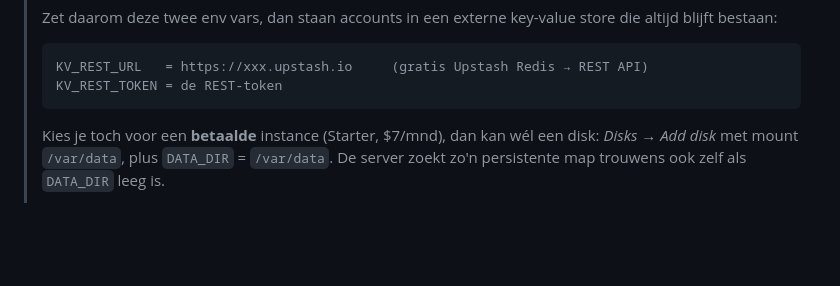
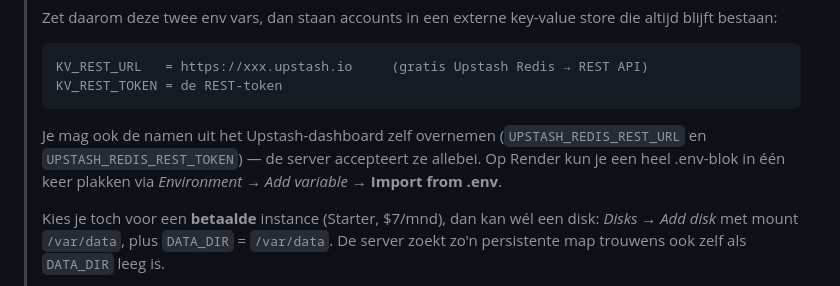
Before and after one commit to Amin0-e/Guidsell, a Markdown page: ONLINE-ZETTEN.md, the part around the change. GitHub-like rendering; blank space fills up the shorter version.

````diff
--- a/ONLINE-ZETTEN.md
+++ b/ONLINE-ZETTEN.md
@@ -44,6 +44,11 @@ Je server (`vinted-proxy.mjs`) moet online draaien, anders werken live Vinted-pr
 > KV_REST_URL   = https://xxx.upstash.io     (gratis Upstash Redis → REST API)
 > KV_REST_TOKEN = de REST-token
 > ```
+>
+> Je mag ook de namen uit het Upstash-dashboard zelf overnemen
+> (`UPSTASH_REDIS_REST_URL` en `UPSTASH_REDIS_REST_TOKEN`) — de server accepteert
+> ze allebei. Op Render kun je een heel .env-blok in één keer plakken via
+> *Environment* → *Add variable* → **Import from .env**.
 >
 > Kies je toch voor een **betaalde** instance (Starter, $7/mnd), dan kan wél een
 > disk: *Disks* → *Add disk* met mount `/var/data`, plus `DATA_DIR` = `/var/data`.
````
Also changed, not shown: DEPLOY-NU.md (+46 -85 lines).
